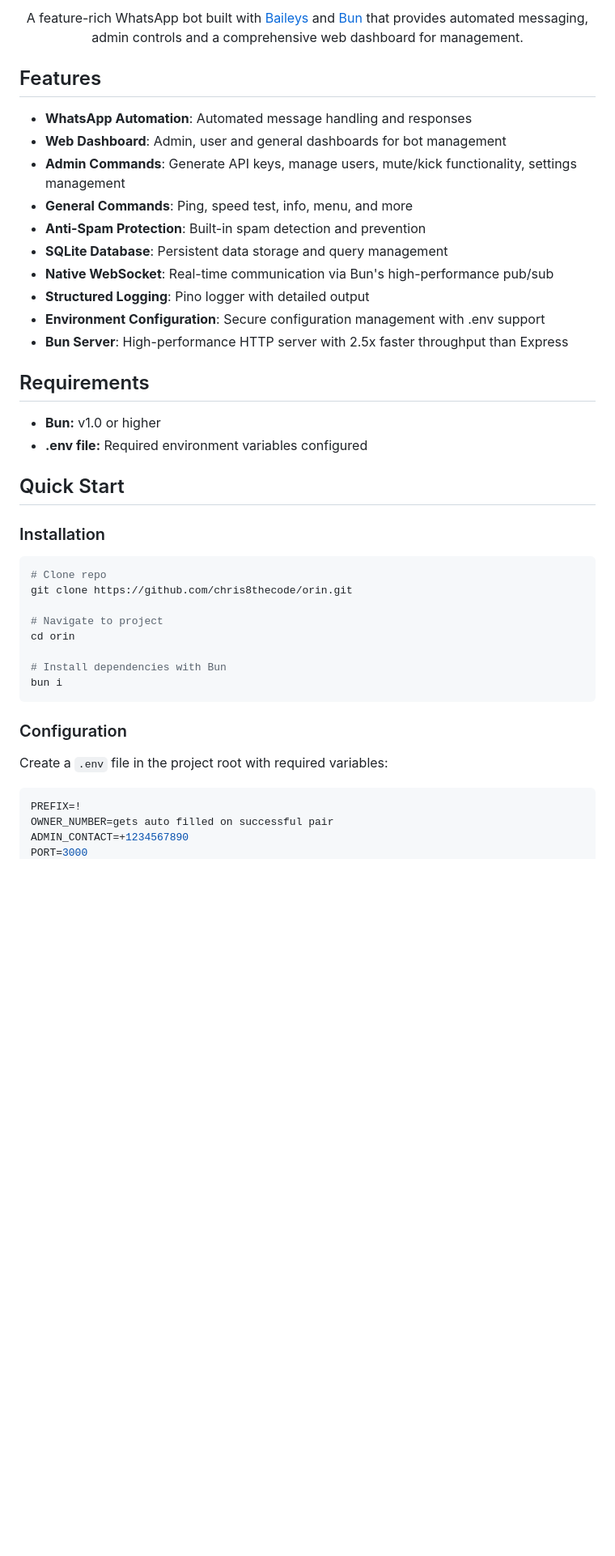
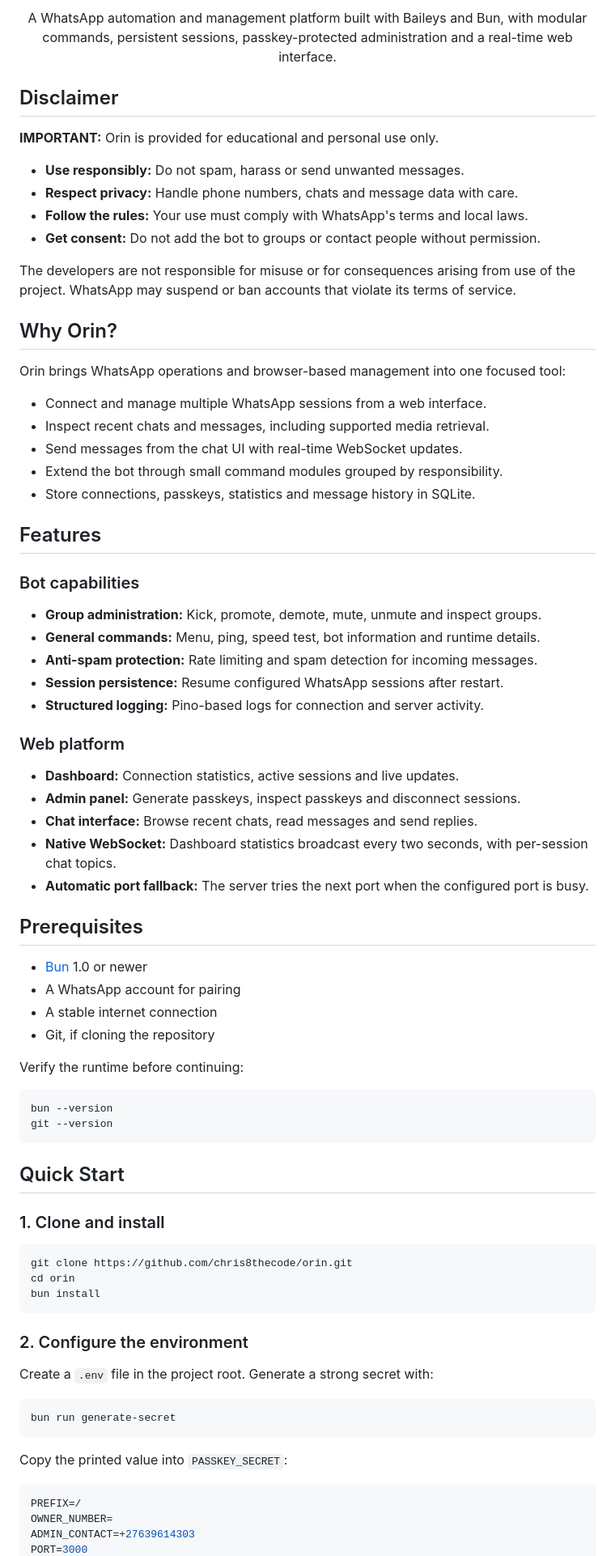
Before and after one commit to chris8thecode/orin, a Markdown page: README.md, the part around one of its changes. Shown at 81% size. GitHub-like rendering; blank space fills up the shorter version.

````diff
--- a/README.md
+++ b/README.md
@@ -13,48 +12,85 @@
 </p>
 
-<p align="center">
-  A feature-rich WhatsApp bot built with <a href="https://github.com/WhiskeySockets/Baileys">Baileys</a> and <a href="https://bun.sh/">Bun</a> that provides automated messaging, admin controls and a comprehensive web dashboard for management.
-</p>
+<p align="center">A WhatsApp automation and management platform built with Baileys and Bun, with modular commands, persistent sessions, passkey-protected administration and a real-time web interface.</p>
+
+## Disclaimer
+
+**IMPORTANT:** Orin is provided for educational and personal use only.
+
+- **Use responsibly:** Do not spam, harass or send unwanted messages.
+- **Respect privacy:** Handle phone numbers, chats and message data with care.
+- **Follow the rules:** Your use must comply with WhatsApp's terms and local laws.
+- **Get consent:** Do not add the bot to groups or contact people without permission.
+
+The developers are not responsible for misuse or for consequences arising from
+use of the project. WhatsApp may suspend or ban accounts that violate its terms
+of service.
+
+## Why Orin?
+
+Orin brings WhatsApp operations and browser-based management into one focused
+tool:
+
+- Connect and manage multiple WhatsApp sessions from a web interface.
+- Inspect recent chats and messages, including supported media retrieval.
+- Send messages from the chat UI with real-time WebSocket updates.
+- Extend the bot through small command modules grouped by responsibility.
+- Store connections, passkeys, statistics and message history in SQLite.
 
 ## Features
 
-- **WhatsApp Automation**: Automated message handling and responses
-- **Web Dashboard**: Admin, user and general dashboards for bot management
-- **Admin Commands**: Generate API keys, manage users, mute/kick functionality, settings management
-- **General Commands**: Ping, speed test, info, menu, and more
-- **Anti-Spam Protection**: Built-in spam detection and prevention
-- **SQLite Database**: Persistent data storage and query management
-- **Native WebSocket**: Real-time communication via Bun's high-performance pub/sub
-- **Structured Logging**: Pino logger with detailed output
-- **Environment Configuration**: Secure configuration management with .env support
-- **Bun Server**: High-performance HTTP server with 2.5x faster throughput than Express
+### Bot capabilities
 
-## Requirements
+- **Group administration:** Kick, promote, demote, mute, unmute and inspect groups.
+- **General commands:** Menu, ping, speed test, bot information and runtime details.
+- **Anti-spam protection:** Rate limiting and spam detection for incoming messages.
+- **Session persistence:** Resume configured WhatsApp sessions after restart.
+- **Structured logging:** Pino-based logs for connection and server activity.
 
-- **Bun:** v1.0 or higher
-- **.env file:** Required environment variables configured
+### Web platform
+
+- **Dashboard:** Connection statistics, active sessions and live updates.
+- **Admin panel:** Generate passkeys, inspect passkeys and disconnect sessions.
+- **Chat interface:** Browse recent chats, read messages and send replies.
+- **Native WebSocket:** Dashboard statistics broadcast every two seconds, with per-session chat topics.
+- **Automatic port fallback:** The server tries the next port when the configured port is busy.
+
+## Prerequisites
+
+- [Bun](https://bun.sh/) 1.0 or newer
+- A WhatsApp account for pairing
+- A stable internet connection
+- Git, if cloning the repository
+
+Verify the runtime before continuing:
+
+```bash
+bun --version
+git --version
+```
 
 ## Quick Start
 
-### Installation
+### 1. Clone and install
 
 ```bash
-# Clone repo
 git clone https://github.com/chris8thecode/orin.git
-
-# Navigate to project
 cd orin
-
-# Install dependencies with Bun
-bun i
+bun install
 ```
 
-### Configuration
+### 2. Configure the environment
 
-Create a `.env` file in the project root with required variables:
+Create a `.env` file in the project root. Generate a strong secret with:
+
+```bash
+bun run generate-secret
+```
+
+Copy the printed value into `PASSKEY_SECRET`:
 
 ```env
-PREFIX=!
-OWNER_NUMBER=gets auto filled on successful pair
-ADMIN_CONTACT=+1234567890
+PREFIX=/
+OWNER_NUMBER=
+ADMIN_CONTACT=+27639614303
 PORT=3000
````
Also changed, not shown: other parts of README.md (+97 -178 lines).
